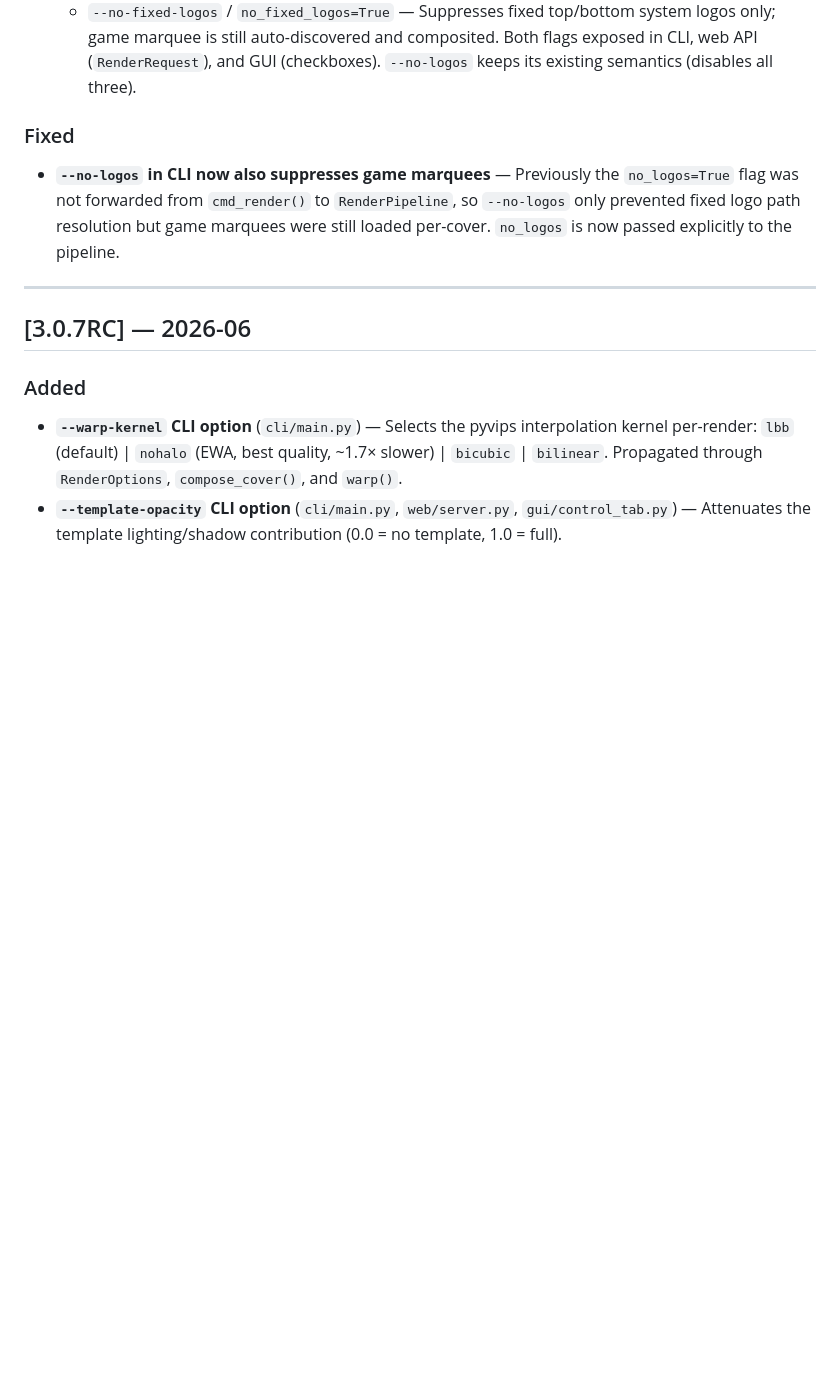
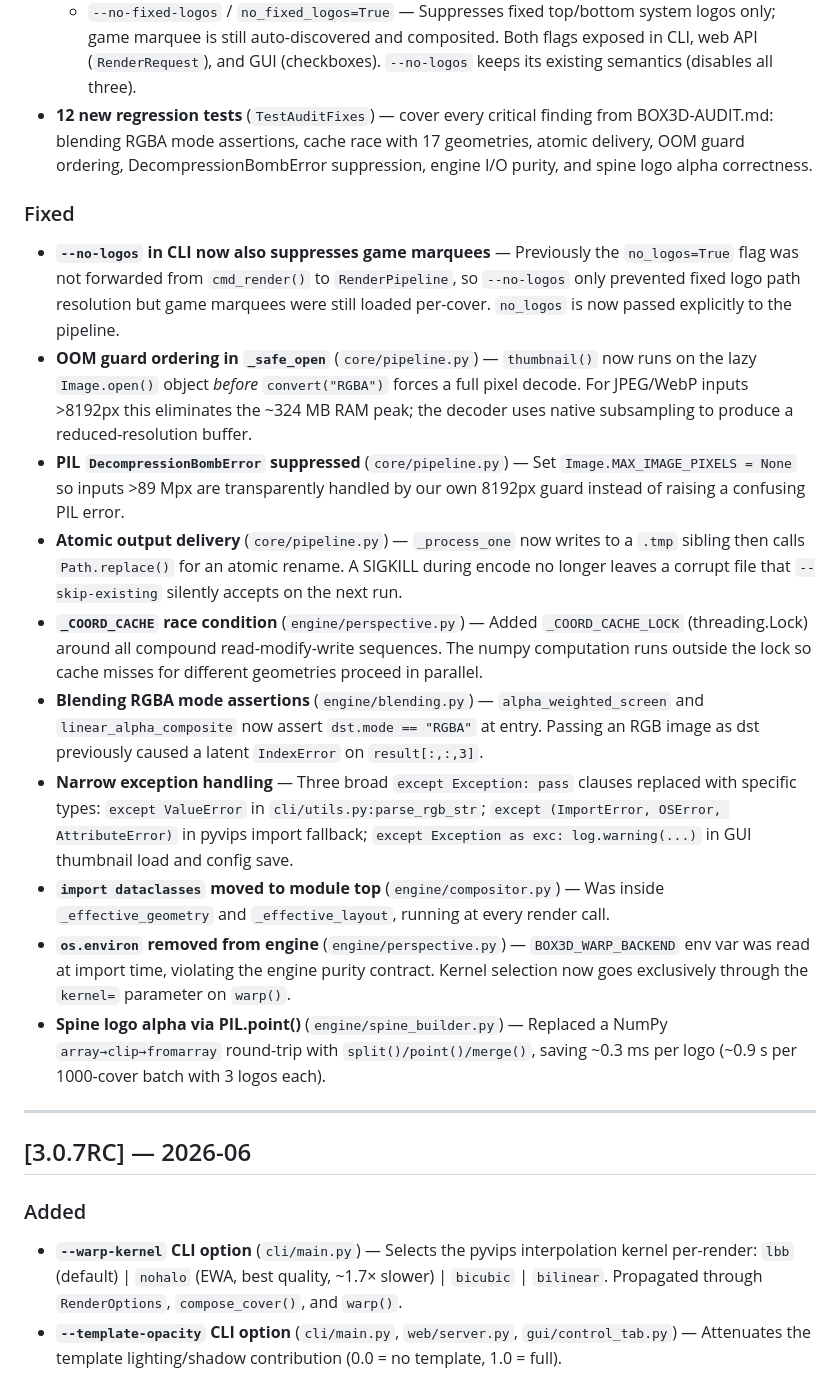
Before and after one commit to RtaSistemas/box3d, a Markdown page: CHANGELOG.md, the part around the change. Drawn GitHub-style; blank space fills up the shorter version.

Commit message:
docs: update CHANGELOG and CLAUDE.md to reflect BOX3D-AUDIT corrections
CHANGELOG [Unreleased]:
- Added 12 regression tests in TestAuditFixes
- Documented all 9 fixes: OOM ordering, atomic delivery, cache race,
  blending assertions, narrow exceptions, engine I/O purity, spine perf

CLAUDE.md design principles updated:
- Principle 1: clarify engine has no os.environ reads
- Principle 2: note atomic temp+rename for output delivery
- Principle 3: explicit ordering requirement (thumbnail before convert)
  and MAX_IMAGE_PIXELS=None rationale
- Principle 7: document _COORD_CACHE_LOCK thread safety
- Principle 8: add blending functions to RGBA assertion list

Co-Authored-By: Claude Sonnet 4.6 <noreply@anthropic.com>
Claude-Session: https://claude.ai/code/session_01QgPkpAPoK3o5mBBNy4TYx8

```diff
--- a/CHANGELOG.md
+++ b/CHANGELOG.md
@@ -22,6 +22,10 @@ Versioning follows [Semantic Versioning](https://semver.org/).
     system logos only; game marquee is still auto-discovered and composited.
   Both flags exposed in CLI, web API (`RenderRequest`), and GUI (checkboxes).
   `--no-logos` keeps its existing semantics (disables all three).
+- **12 new regression tests** (`TestAuditFixes`) — cover every critical finding
+  from BOX3D-AUDIT.md: blending RGBA mode assertions, cache race with 17
+  geometries, atomic delivery, OOM guard ordering, DecompressionBombError
+  suppression, engine I/O purity, and spine logo alpha correctness.
 
 ### Fixed
 
@@ -29,6 +33,36 @@ Versioning follows [Semantic Versioning](https://semver.org/).
   `no_logos=True` flag was not forwarded from `cmd_render()` to `RenderPipeline`,
   so `--no-logos` only prevented fixed logo path resolution but game marquees were
   still loaded per-cover. `no_logos` is now passed explicitly to the pipeline.
+- **OOM guard ordering in `_safe_open`** (`core/pipeline.py`) — `thumbnail()` now
+  runs on the lazy `Image.open()` object *before* `convert("RGBA")` forces a full
+  pixel decode. For JPEG/WebP inputs >8192px this eliminates the ~324 MB RAM peak;
+  the decoder uses native subsampling to produce a reduced-resolution buffer.
+- **PIL `DecompressionBombError` suppressed** (`core/pipeline.py`) — Set
+  `Image.MAX_IMAGE_PIXELS = None` so inputs >89 Mpx are transparently handled by
+  our own 8192px guard instead of raising a confusing PIL error.
+- **Atomic output delivery** (`core/pipeline.py`) — `_process_one` now writes to
+  a `.tmp` sibling then calls `Path.replace()` for an atomic rename. A SIGKILL
+  during encode no longer leaves a corrupt file that `--skip-existing` silently
+  accepts on the next run.
+- **`_COORD_CACHE` race condition** (`engine/perspective.py`) — Added
+  `_COORD_CACHE_LOCK` (threading.Lock) around all compound read-modify-write
+  sequences. The numpy computation runs outside the lock so cache misses for
+  different geometries proceed in parallel.
+- **Blending RGBA mode assertions** (`engine/blending.py`) — `alpha_weighted_screen`
+  and `linear_alpha_composite` now assert `dst.mode == "RGBA"` at entry. Passing an
+  RGB image as dst previously caused a latent `IndexError` on `result[:,:,3]`.
+- **Narrow exception handling** — Three broad `except Exception: pass` clauses
+  replaced with specific types: `except ValueError` in `cli/utils.py:parse_rgb_str`;
+  `except (ImportError, OSError, AttributeError)` in pyvips import fallback;
+  `except Exception as exc: log.warning(...)` in GUI thumbnail load and config save.
+- **`import dataclasses` moved to module top** (`engine/compositor.py`) — Was
+  inside `_effective_geometry` and `_effective_layout`, running at every render call.
+- **`os.environ` removed from engine** (`engine/perspective.py`) — `BOX3D_WARP_BACKEND`
+  env var was read at import time, violating the engine purity contract. Kernel
+  selection now goes exclusively through the `kernel=` parameter on `warp()`.
+- **Spine logo alpha via PIL.point()** (`engine/spine_builder.py`) — Replaced a
+  NumPy `array→clip→fromarray` round-trip with `split()/point()/merge()`, saving
+  ~0.3 ms per logo (~0.9 s per 1000-cover batch with 3 logos each).
 
 ---
 
```
Also changed, not shown: CLAUDE.md (+5 -5 lines).
